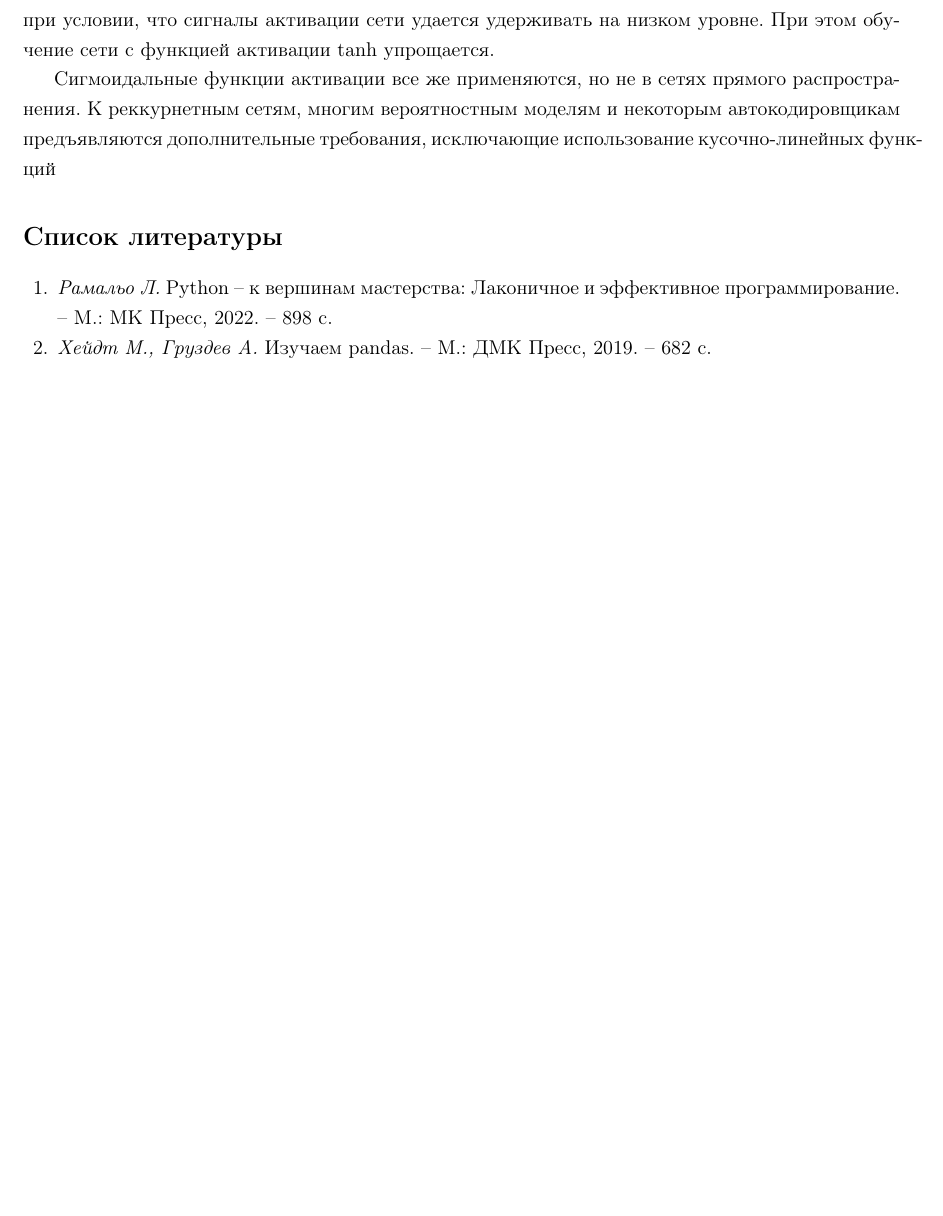
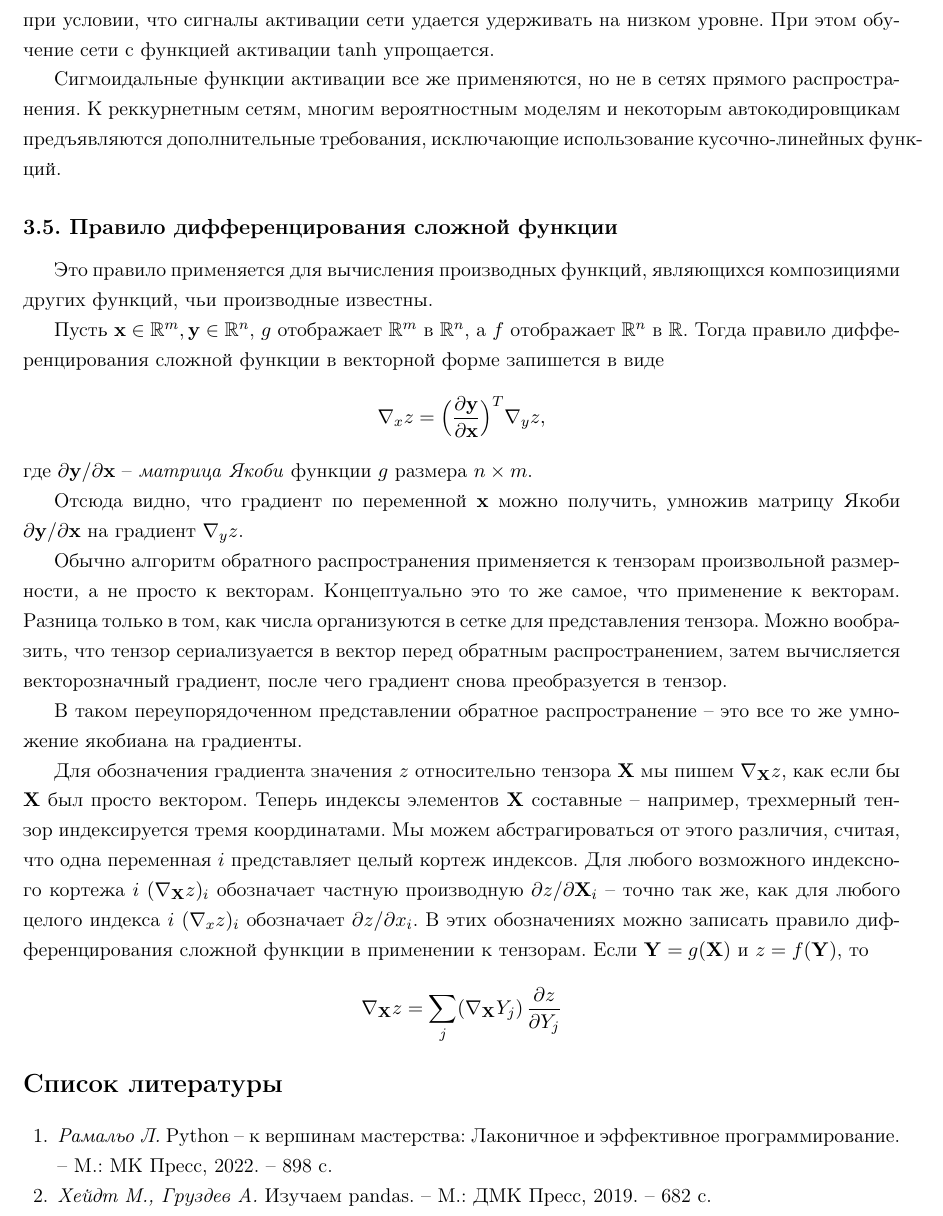
Before and after one commit to LeorFinkelberg/Summary_DeepLearning_Goodfellow, a LaTeX document (summary_deep_learning_goodfellow.tex): part of page 10 of 10, cut so that both start at the same text, the shorter picture padded with empty space. Compiled offline with pdfLaTeX.

Commit message:
chore: add notes about BPA

```diff
--- a/summary_deep_learning_goodfellow.tex
+++ b/summary_deep_learning_goodfellow.tex
@@ -296,9 +296,29 @@ softmax -- это сглаженный вариант $ \argmax $. Сложно
 
 Поскольку $ \tanh $ походит на тождественную функцию в окрестности нуля, обучение глубокой нейронной сети $ \hat{y} = w^T \tanh (U^T \tanh (V^T x)) $ напоминает обучение линейной модели $ \hat{y} = w^T U^T V^T x $, при условии, что сигналы активации сети удается удерживать на низком уровне. При этом обучение сети с функцией активации $ \tanh $ упрощается.
 
-Сигмоидальные функции активации все же применяются, но не в сетях прямого распространения. К реккурнетным сетям, многим вероятностным моделям и некоторым автокодировщикам предъявляются дополнительные требования, исключающие использование кусочно-линейных функций
+Сигмоидальные функции активации все же применяются, но не в сетях прямого распространения. К реккурнетным сетям, многим вероятностным моделям и некоторым автокодировщикам предъявляются дополнительные требования, исключающие использование кусочно-линейных функций.
 
+\subsection{Правило дифференцирования сложной функции}
 
+Это правило применяется для вычисления производных функций, являющихся композициями других функций, чьи производные известны.
+
+Пусть $ \mathbf{x} \in \mathbb{R}^m, \mathbf{y} \in \mathbb{R}^n $, $ g $ отображает $ \mathbb{R}^m $ в $ \mathbb{R}^n $, а $ f $ отображает $ \mathbb{R}^n $ в $ \mathbb{R} $. Тогда правило дифференцирования сложной функции в векторной форме запишется в виде
+\begin{align*}
+	\nabla_x z = \Big( \dfrac{ \partial \mathbf{y} }{ \partial \mathbf{x} } \Big)^T \nabla_y z,
+\end{align*}
+где $ \partial \mathbf{y} / \partial \mathbf{x} $ -- \emph{матрица Якоби} функции $ g $ размера $ n \times m $.
+
+Отсюда видно, что градиент по переменной $ \mathbf{x} $ можно получить, умножив матрицу Якоби $ \partial \mathbf{y} / \partial \mathbf{x} $ на градиент $ \nabla_y z $.
+
+Обычно алгоритм обратного распространения применяется к тензорам произвольной размерности, а не просто к векторам. Концептуально это то же самое, что применение к векторам. Разница только в том, как числа организуются в сетке для представления тензора. Можно вообразить, что тензор сериализуается в вектор перед обратным распространением, затем вычисляется векторозначный градиент, после чего градиент снова преобразуется в тензор.
+
+В таком переупорядоченном представлении обратное распространение -- это все то же умножение якобиана на градиенты.
+
+Для обозначения градиента значения $ z $ относительно тензора $ \mathbf{X} $ мы пишем $ \nabla_\mathbf{X} z $, как если бы $ \mathbf{X} $ был просто вектором. Теперь индексы элементов $ \mathbf{X} $ составные -- например, трехмерный тензор индексируется тремя координатами. Мы можем абстрагироваться от этого различия, считая, что одна переменная $ i $ представляет целый кортеж индексов. Для любого возможного индексного кортежа
+$ i $ $ (\nabla_\mathbf{X} z)_i $ обозначает частную производную $ \partial z / \partial \mathbf{X}_i $ -- точно так же, как для любого целого индекса $ i $ $ (\nabla_x z)_i$ обозначает $ \partial z / \partial x_i $. В этих обозначениях можно записать правило дифференцирования сложной функции в применении к тензорам. Если $ \mathbf{Y} = g(\mathbf{X}) $ и $ z = f(\mathbf{Y}) $, то
+\begin{align*}
+	\nabla_\mathbf{X} z = \sum_j (\nabla_\mathbf{X} Y_j) \, \dfrac{\partial z}{ \partial Y_j }
+\end{align*}
 
 
 
```
Also changed, not shown: summary_deep_learning_goodfellow.pdf.
